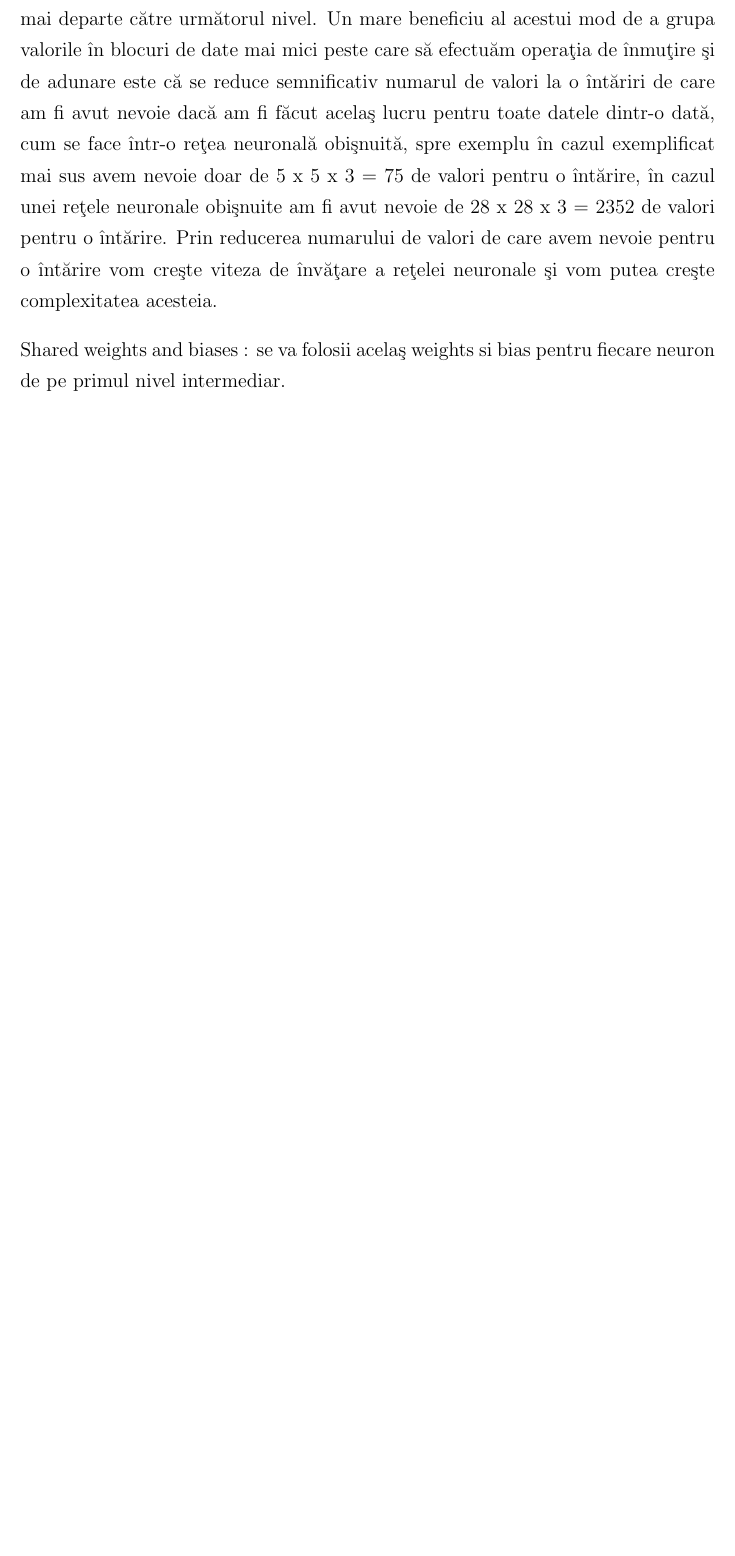
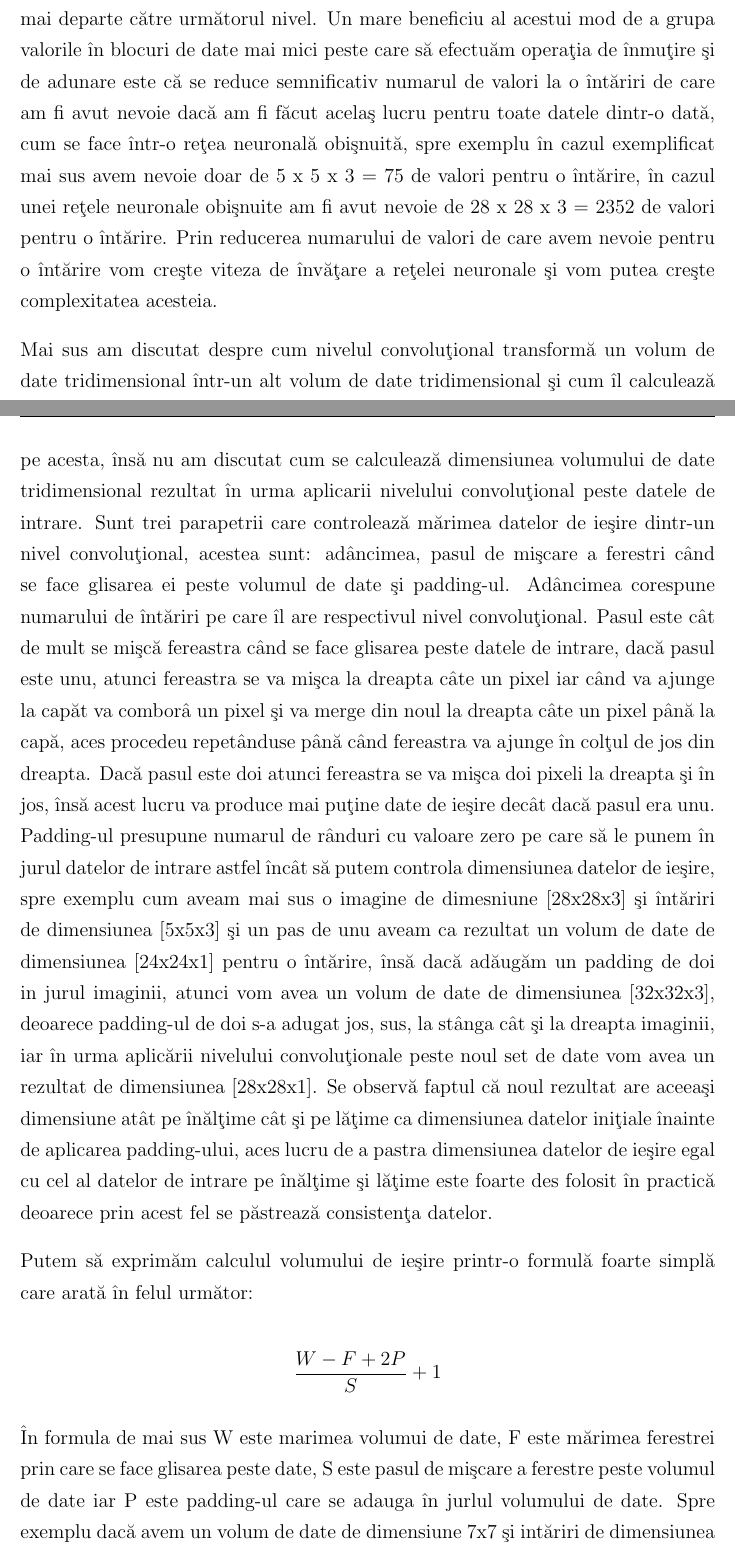
Before and after one commit to Daniel194/Transforming-How-We-Diagnose-Heart-Disease, a LaTeX thesis (Paper/Thesis.tex, which reads Paper/Chapters/Capitolul3.tex): part of page 22 of 28 before the commit and two parts of pages 22 and 23 of 29 after it, the two joined at a grey line, cut so that both start at the same text, the shorter picture padded with empty space. Compiled offline with pdfLaTeX.

Commit message:
Paper - Chapter3

```diff
--- a/Paper/Chapters/Capitolul3.tex
+++ b/Paper/Chapters/Capitolul3.tex
@@ -46,9 +46,15 @@ Cum se observ\u{a} \c{s}i \^{i}n imaginea de mai sus \^{i}n loc s\u{a} mai lu\u{
 
 \par
 
-Shared weights and biases : se va folosii acela\c{s} weights si bias pentru fiecare neuron de pe primul nivel intermediar.
+Mai sus am discutat despre cum nivelul convolu\c{t}ional transform\u{a} un volum de date tridimensional \^{i}ntr-un alt volum de date tridimensional \c{s}i cum \^{i}l calculeaz\u{a} pe acesta, \^{i}ns\u{a} nu am discutat cum se calculeaz\u{a} dimensiunea volumului de date tridimensional rezultat \^{i}n urma aplicarii nivelului convolu\c{t}ional peste  datele de intrare. Sunt trei parapetrii care controleaz\u{a} m\u{a}rimea datelor de ie\c{s}ire dintr-un nivel convolu\c{t}ional, acestea sunt: ad\^{a}ncimea, pasul de mi\c{s}care a ferestri c\^{a}nd se face glisarea ei peste volumul de date \c{s}i padding-ul. Ad\^{a}ncimea corespune numarului de \^{i}nt\u{a}riri pe care \^{i}l are respectivul nivel convolu\c{t}ional. Pasul este c\^{a}t de mult se mi\c{s}c\u{a} fereastra c\^{a}nd se face glisarea peste datele de intrare, dac\u{a} pasul este unu, atunci fereastra se va mi\c{s}ca la dreapta c\^{a}te un pixel iar c\^{a}nd va ajunge la cap\u{a}t va combor\^{a} un pixel \c{s}i va merge din noul la dreapta c\^{a}te un pixel p\^{a}n\u{a} la cap\u{a}, aces procedeu repet\^{a}nduse p\^{a}n\u{a} c\^{a}nd fereastra va ajunge \^{i}n col\c{t}ul de jos din dreapta. Dac\u{a} pasul este doi atunci fereastra se va mi\c{s}ca doi pixeli la dreapta \c{s}i \^{i}n jos, \^{i}ns\u{a} acest lucru va produce mai pu\c{t}ine date de ie\c{s}ire dec\^{a}t dac\u{a} pasul era unu. Padding-ul presupune numarul de r\^{a}nduri cu valoare zero pe care s\u{a} le punem \^{i}n jurul datelor de intrare astfel \^{i}nc\^{a}t s\u{a} putem controla dimensiunea datelor de ie\c{s}ire, spre exemplu cum aveam mai sus o imagine de dimesniune [28x28x3] \c{s}i \^{i}nt\u{a}riri de dimensiunea [5x5x3] \c{s}i un pas de unu aveam ca rezultat un volum de date de dimensiunea [24x24x1] pentru o \^{i}nt\u{a}rire, \^{i}ns\u{a} dac\u{a} ad\u{a}ug\u{a}m un padding de doi in jurul imaginii, atunci vom avea un volum de date de dimensiunea [32x32x3], deoarece padding-ul de doi s-a adugat jos, sus, la st\^{a}nga c\^{a}t \c{s}i la dreapta imaginii, iar \^{i}n urma aplic\u{a}rii nivelului convolu\c{t}ionale peste noul set de date vom avea un rezultat de dimensiunea [28x28x1]. Se observ\u{a} faptul c\u{a} noul rezultat are aceea\c{s}i dimensiune at\^{a}t pe \^{i}n\u{a}l\c{t}ime c\^{a}t \c{s}i pe l\u{a}\c{t}ime ca dimensiunea datelor ini\c{t}iale \^{i}nainte de aplicarea padding-ului, aces lucru  de a pastra dimensiunea datelor de ie\c{s}ire egal cu cel al datelor de intrare pe \^{i}n\u{a}l\c{t}ime \c{s}i l\u{a}\c{t}ime este foarte des folosit \^{i}n practic\u{a} deoarece prin acest fel se p\u{a}streaz\u{a} consisten\c{t}a datelor.
 
-\par
+Putem s\u{a} exprim\u{a}m calculul volumului de ie\c{s}ire printr-o formul\u{a} foarte simpl\u{a} care arat\u{a} \^{i}n felul urm\u{a}tor:
+
+$$ \frac{W - F + 2P }{S} + 1 $$
+
+\^{I}n formula de mai sus W este marimea volumui de date, F este m\u{a}rimea ferestrei prin care se face glisarea peste date, S este pasul de mi\c{s}care a ferestre peste volumul de date iar P este padding-ul care se adauga \^{i}n jurlul volumului de date. Spre exemplu dac\u{a} avem un volum de date de dimensiune 7x7 \c{s}i int\u{a}riri de dimensiunea 3x3 cu un pas de 1 si un padding de 0 atunci vom avea un rezultat de dimensiunea 5x5, \^{i}ns\u{a} dac\u{a} cre\c{s}tem pasul la 2 atunci vom avea un rezultat de dimensiunea 3x3.
+
+\subsection{Niveulul de pool}
 
 Pooling layers: nivelul de pooling se pune intre doua nivele convolutionale pentru a se reduce cantitatea de informa\c{t}ie care se duce c\u{a}tre urm\u{a}torul nivel convolutional. Cel mai folosit tip de pooling este max-pooling care prime\c{s}te ca date de intrare valorile rezultate de la precedentul nivel convolutional \c{s}i le las\u{a} s\u{a} treac\u{a} doar pe cel cu valoarea cea mai mare catre urmatorul nivel convolutional ( vede\c{t}i imaginea de mai jos ), astfle c\u{a} acest nivel ne ajut\u{a} s\u{a} reducem cantitatea de date \c{s}i s\u{a} sc\u{a}p\u{a}m de datele nerelevante dintr-o re\c{t}ea convolutional\u{a}.
 
```
